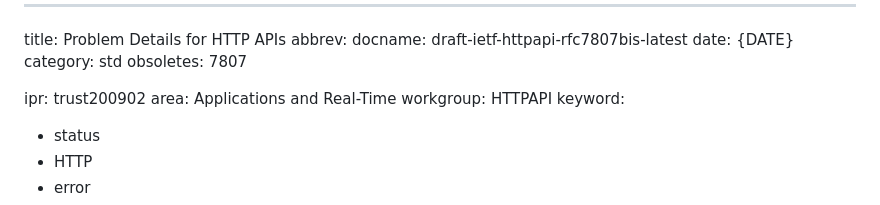
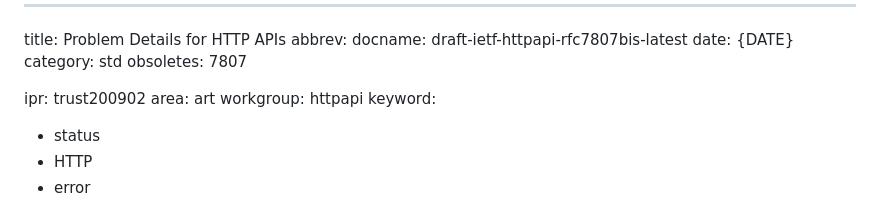
Before and after one commit to ietf-wg-httpapi/rfc7807bis, a Markdown page: draft-ietf-httpapi-rfc7807bis.md, the part around the change. Rendered like a GitHub page.

Commit message:
use RPC's preferred metadata

```diff
--- a/draft-ietf-httpapi-rfc7807bis.md
+++ b/draft-ietf-httpapi-rfc7807bis.md
@@ -7,8 +7,8 @@ category: std
 obsoletes: 7807
 
 ipr: trust200902
-area: Applications and Real-Time
-workgroup: HTTPAPI
+area: art
+workgroup: httpapi
 keyword:
   - status
   - HTTP
```
